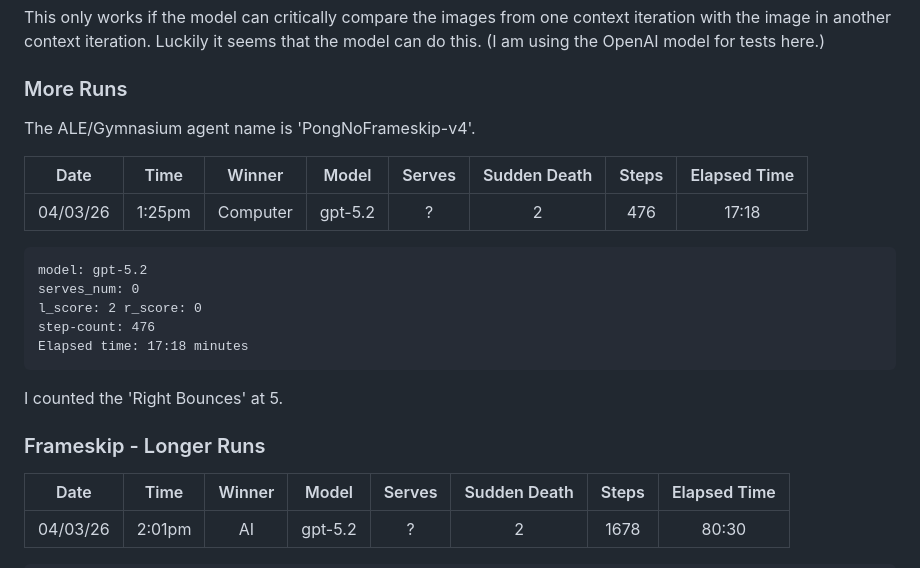
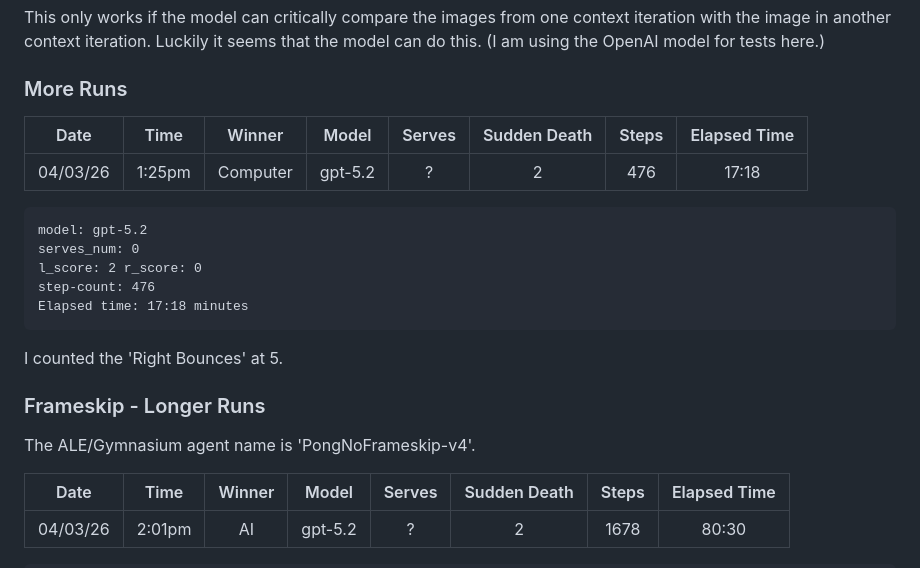
Before and after one commit to radiodee1/games-llm, a Markdown page: src/games/README_4_RUNS.md, the part around the change. Rendered like a GitHub page.

Commit message:
readme runs

```diff
--- a/src/games/README_4_RUNS.md
+++ b/src/games/README_4_RUNS.md
@@ -27,8 +27,6 @@ This only works if the model can critically compare the images from one context
 
 ### More Runs
 
-The ALE/Gymnasium agent name is 'PongNoFrameskip-v4'.
-
 | Date | Time | Winner | Model | Serves | Sudden Death | Steps | Elapsed Time   |
 |:---:|:---:|:---:|:---:|:---:|:---:|:---:|:---:|
 | 04/03/26 | 1:25pm | Computer | gpt-5.2 | ? | 2 | 476 | 17:18 |
@@ -47,6 +45,8 @@ I counted the 'Right Bounces' at 5.
 
 ### Frameskip - Longer Runs
 
+The ALE/Gymnasium agent name is 'PongNoFrameskip-v4'.
+
 | Date | Time | Winner | Model | Serves | Sudden Death | Steps | Elapsed Time   |
 |:---:|:---:|:---:|:---:|:---:|:---:|:---:|:---:|
 | 04/03/26 | 2:01pm | AI | gpt-5.2 | ? | 2 | 1678 | 80:30 |
```
